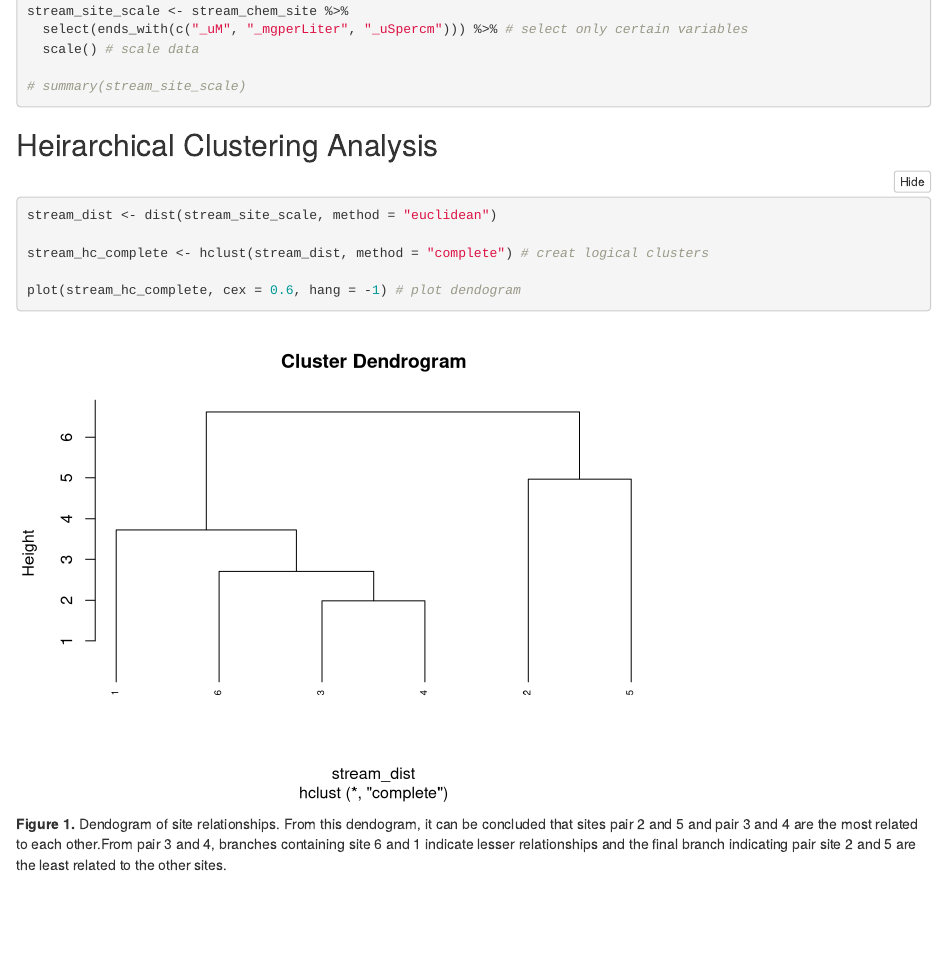
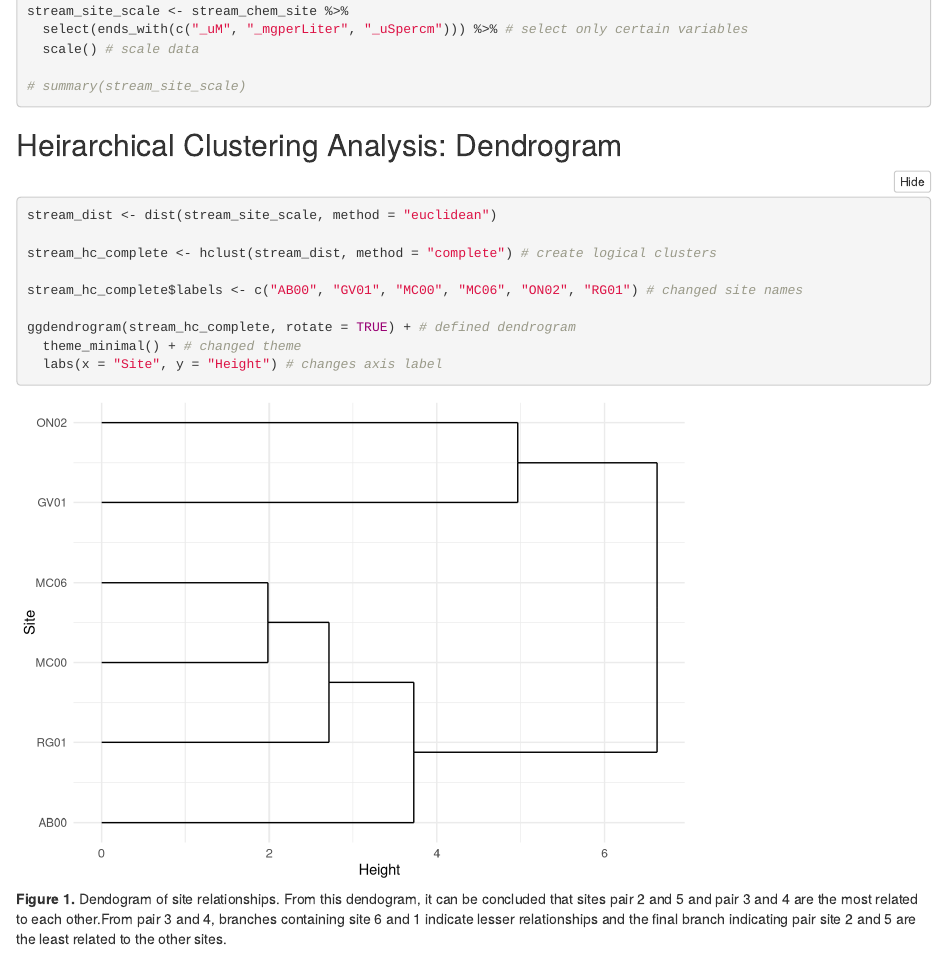
Before and after one commit to kieramatiska/ESM244_HW3, an R Markdown document (a3_task2_matiska_kiera.Rmd): the page in a window 1100 px wide, from 1150 px down. Rendered offline with R 4.5, knitr and Pandoc, with nearby package versions; folded parts are opened.

Commit message:
Finished task 2

````diff
--- a/a3_task2_matiska_kiera.Rmd
+++ b/a3_task2_matiska_kiera.Rmd
@@ -63,14 +63,18 @@ stream_site_scale <- stream_chem_site %>%
 # summary(stream_site_scale)
 ```
 
-## Heirarchical Clustering Analysis
+## Heirarchical Clustering Analysis: Dendrogram
 
 ```{r}
 stream_dist <- dist(stream_site_scale, method = "euclidean")
 
-stream_hc_complete <- hclust(stream_dist, method = "complete") # creat logical clusters
+stream_hc_complete <- hclust(stream_dist, method = "complete") # create logical clusters
 
-plot(stream_hc_complete, cex = 0.6, hang = -1) # plot dendogram
+stream_hc_complete$labels <- c("AB00", "GV01", "MC00", "MC06", "ON02", "RG01") # changed site names
+
+ggdendrogram(stream_hc_complete, rotate = TRUE) + # defined dendrogram
+  theme_minimal() + # changed theme
+  labs(x = "Site", y = "Height") # changes axis label
 ```
 
 **Figure 1.** Dendogram of site relationships. From this dendogram, it can be concluded that sites pair 2 and 5 and pair 3 and 4 are the most related to each other.From pair 3 and 4, branches containing site 6 and 1 indicate lesser relationships and the final branch indicating pair site 2 and 5 are the least related to the other sites.
````
Also changed, not shown: a3_task2_matiska_kiera.html, a3_task2_matiska_kiera.Rmd (4 more changed lines).
